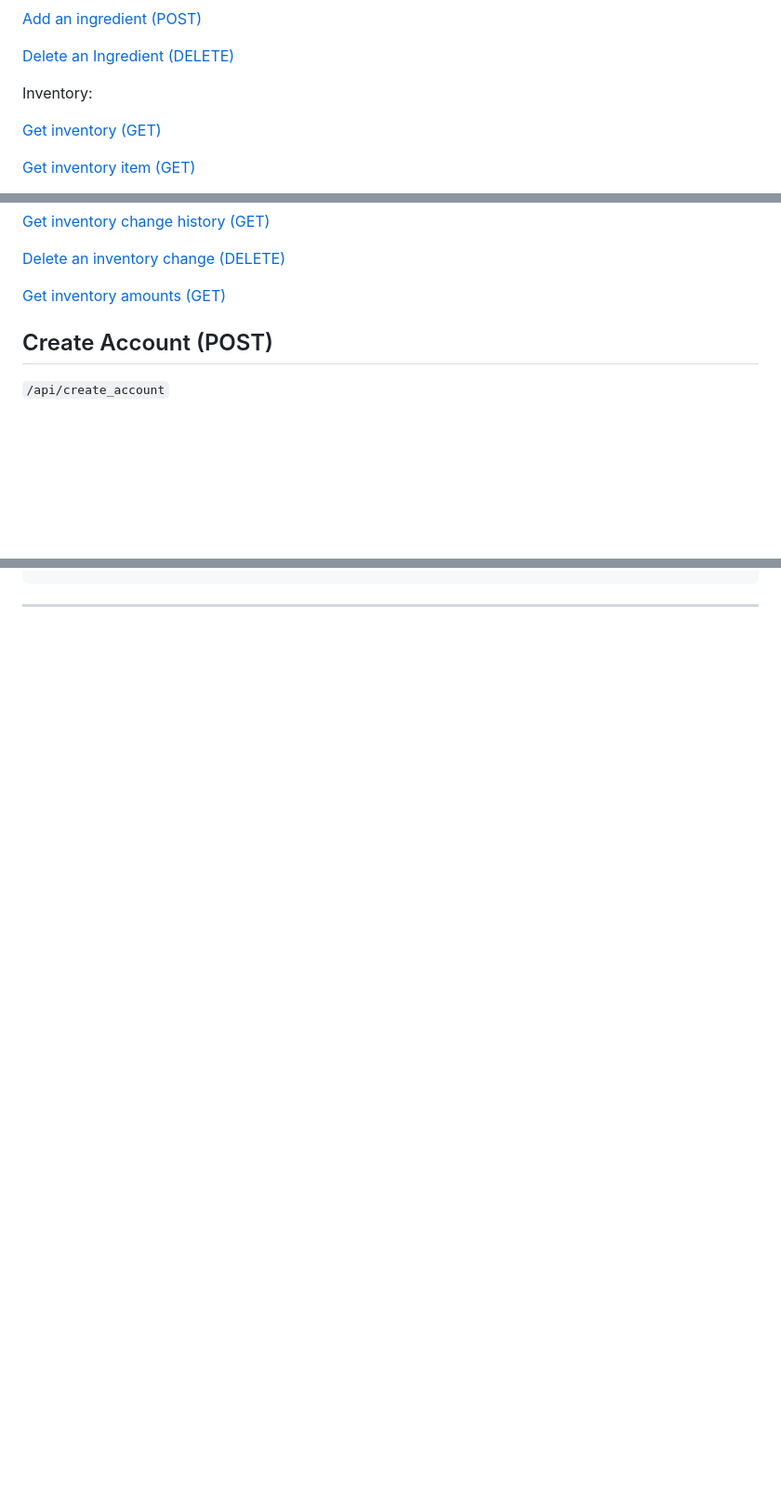
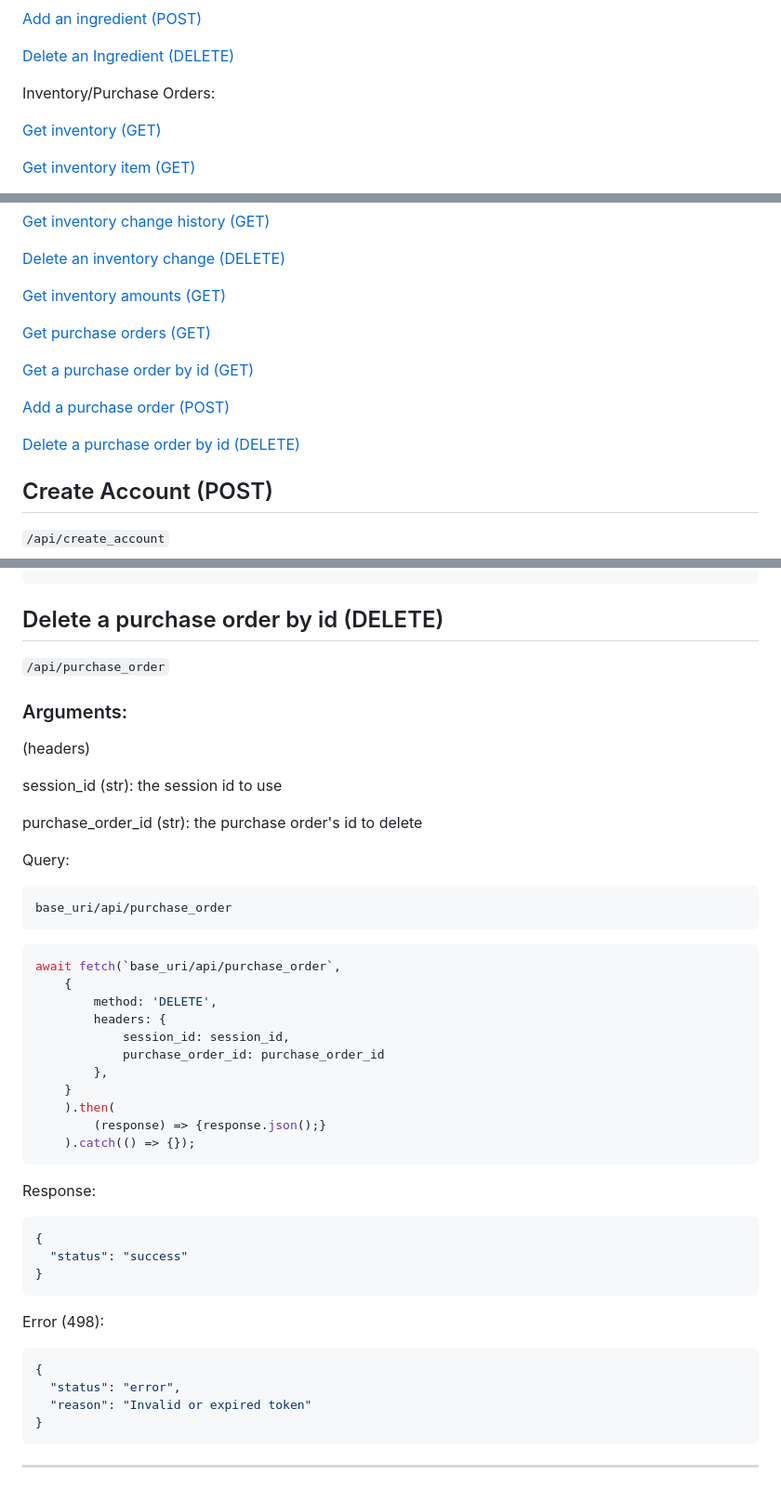
Before and after one commit to Software-Engineering-WebDev-MobileDev/WebDev, a Markdown page: backend/DOCUMENTATION.md, 3 parts joined by grey strips. Shown at 93% size. GitHub-like rendering; blank space fills up the shorter version.

Commit message:
Add purchase order documentation
Signed-off-by: Samuel Howard <sahoward42@tntech.edu>

````diff
--- a/backend/DOCUMENTATION.md
+++ b/backend/DOCUMENTATION.md
@@ -48,7 +48,7 @@ Ingredients:
 
 <!--[Update an ingredient (PUT)](#update-an-ingredient-put)-->
 
-Inventory:
+Inventory/Purchase Orders:
 
 [Get inventory (GET)](#get-inventory-get)
 
@@ -67,6 +67,14 @@ Inventory:
 [Delete an inventory change (DELETE)](#delete-an-inventory-change-delete)
 
 [Get inventory amounts (GET)](#get-inventory-amounts-get)
+
+[Get purchase orders (GET)](#get-purchase-orders-get)
+
+[Get a purchase order by id (GET)](#get-a-purchase-order-by-id-get)
+
+[Add a purchase order (POST)](#add-a-purchase-order-post)
+
+[Delete a purchase order by id (DELETE)](#delete-a-purchase-order-by-id-delete)
 
 ## Create Account (POST)
 
@@ -2196 +2395,50 @@ Error (498):
+## Delete a purchase order by id (DELETE)
+
+`/api/purchase_order`
+
+### Arguments:
+
+(headers)
+
+session_id (str): the session id to use
+
+purchase_order_id (str): the purchase order's id to delete
+
+Query:
+
+```
+base_uri/api/purchase_order
+```
+
+```js
+await fetch(`base_uri/api/purchase_order`,
+    {
+        method: 'DELETE',
+        headers: {
+            session_id: session_id,
+            purchase_order_id: purchase_order_id
+        },
+    }
+    ).then(
+        (response) => {response.json();}
+    ).catch(() => {});
+```
+
+Response:
+
+```json
+{
+  "status": "success"
+}
+```
+
+Error (498):
+
+```json
+{
+  "status": "error",
+  "reason": "Invalid or expired token"
+}
+```
+
 ---
````
Also changed, not shown: other parts of backend/DOCUMENTATION.md (+191 -0 lines).
